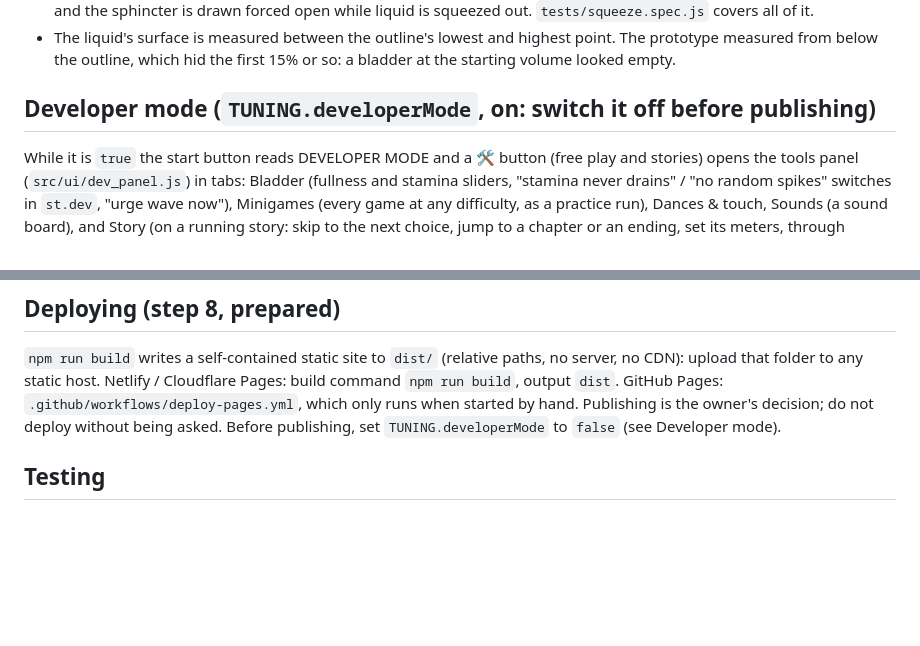
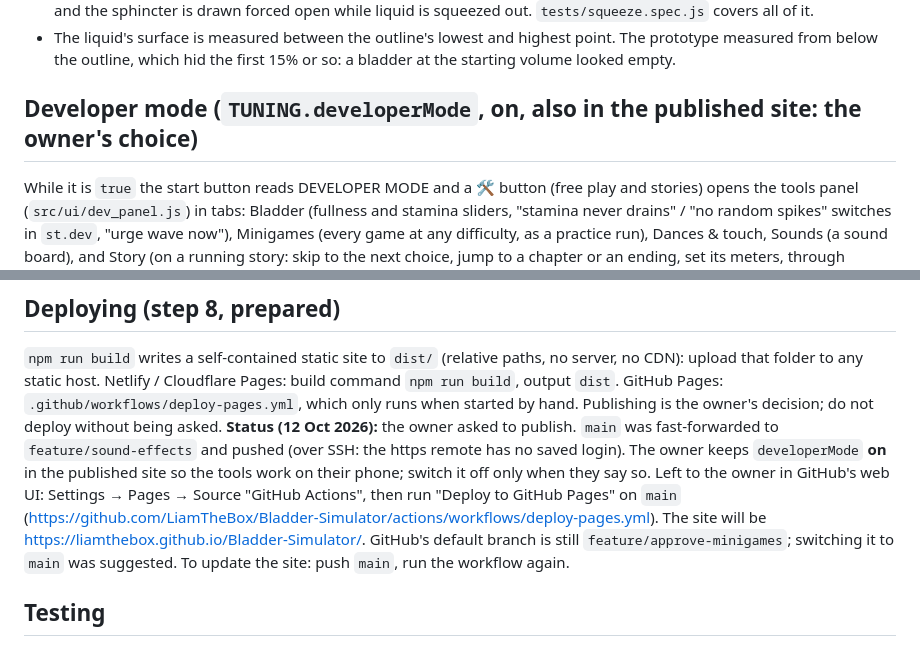
Before and after one commit to LiamTheBox/Bladder-Simulator, a Markdown page: CLAUDE.md, 2 parts joined by grey strips. GitHub-like rendering; blank space fills up the shorter version.

Commit message:
Docs: publishing status, developer mode stays on in the published site
Co-Authored-By: Claude Opus 5.5 <noreply@anthropic.com>

```diff
--- a/CLAUDE.md
+++ b/CLAUDE.md
@@ -257,7 +257,7 @@ A two-finger pinch or the scroll wheel sets `st.squeeze.tension` (0 to `TUNING.s
 - The liquid's surface is measured between the outline's lowest and highest point. The prototype measured from
   below the outline, which hid the first 15% or so: a bladder at the starting volume looked empty.
 
-## Developer mode (`TUNING.developerMode`, **on: switch it off before publishing**)
+## Developer mode (`TUNING.developerMode`, **on, also in the published site: the owner's choice**)
 While it is `true` the start button reads DEVELOPER MODE and a 🛠️ button (free play and stories) opens the
 tools panel (`src/ui/dev_panel.js`) in tabs: Bladder (fullness and stamina sliders, "stamina never drains" / "no
 random spikes" switches in `st.dev`, "urge wave now"), Minigames (every game at any difficulty, as a practice
@@ -310,8 +310,14 @@ area is a short strip (`H < W`), so it needs no knowledge of the layout. `tests/
 `npm run build` writes a self-contained static site to `dist/` (relative paths, no server, no CDN): upload
 that folder to any static host. Netlify / Cloudflare Pages: build command `npm run build`, output `dist`.
 GitHub Pages: `.github/workflows/deploy-pages.yml`, which only runs when started by hand.
-Publishing is the owner's decision; do not deploy without being asked. Before publishing, set
-`TUNING.developerMode` to `false` (see Developer mode).
+Publishing is the owner's decision; do not deploy without being asked.
+**Status (12 Oct 2026):** the owner asked to publish. `main` was fast-forwarded to `feature/sound-effects` and
+pushed (over SSH: the https remote has no saved login). The owner keeps `developerMode` **on** in the published
+site so the tools work on their phone; switch it off only when they say so. Left to the owner in GitHub's web
+UI: Settings → Pages → Source "GitHub Actions", then run "Deploy to GitHub Pages" on `main`
+(https://github.com/LiamTheBox/Bladder-Simulator/actions/workflows/deploy-pages.yml). The site will be
+https://liamthebox.github.io/Bladder-Simulator/. GitHub's default branch is still `feature/approve-minigames`;
+switching it to `main` was suggested. To update the site: push `main`, run the workflow again.
 
 ## Testing
 - `tests_reference/v11_regression.py` (38 checks) and `tests_reference/v12_suite.py` (128 checks) are
```
